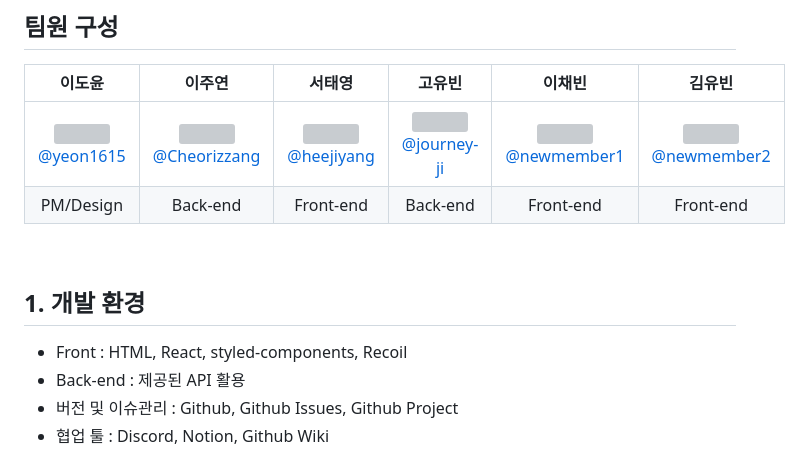
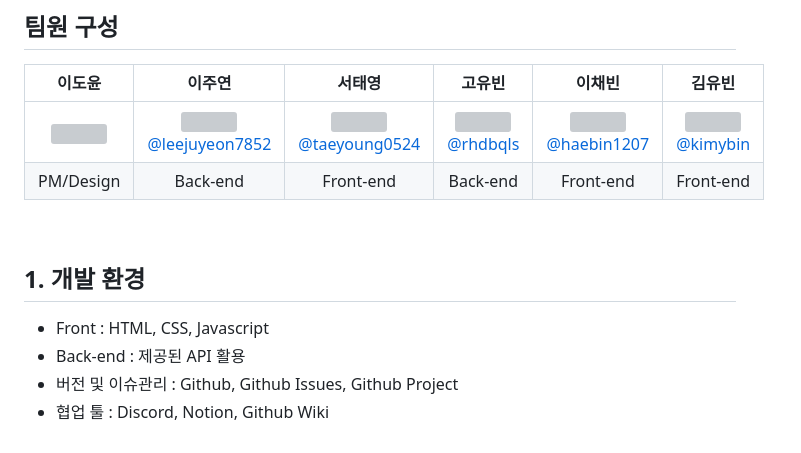
Before and after one commit to 2025-HERETHON/2025-herethon-5, a Markdown page: README.md, the part around the change. Rendered like a GitHub page; grey boxes are pictures that could not be loaded.

```diff
--- a/README.md
+++ b/README.md
@@ -24,7 +24,7 @@
 
 | **이도윤** | **이주연** | **서태영** | **고유빈** | **이채빈** | **김유빈** |
 | :------: |  :------: | :------: | :------: | :------: | :------: |
-| [<img src="https://github.com/user-attachments/assets/892b7b60-75b7-4230-941a-f1bd013242cb" height=150 width=150> <br/> @yeon1615](https://github.com/yeon1615) | [<img src="https://github.com/user-attachments/assets/92b8fdce-9e3c-4dbd-b70e-82c188a4076b" height=150 width=150> <br/> @Cheorizzang](https://github.com/Cheorizzang) | [<img src="https://github.com/user-attachments/assets/55c98c6e-1ef9-4deb-8fd6-f84af505f097" height=150 width=150> <br/> @heejiyang](https://github.com/heejiyang) | [<img src="https://github.com/user-attachments/assets/210d2d1a-b821-46e3-98f7-2db7923a3855" height=150 width=150> <br/> @journey-ji](https://github.com/journey-ji) | [<img src="https://github.com/user-attachments/assets/9b160457-70a2-4d51-bf95-677c52190176" height=150 width=150> <br/> @newmember1](https://github.com/newmember1) | [<img src="https://github.com/user-attachments/assets/17a747d8-fa1f-4611-933d-306ce492023d" height=150 width=150> <br/> @newmember2](https://github.com/newmember2) |
+| [<img src="https://github.com/user-attachments/assets/892b7b60-75b7-4230-941a-f1bd013242cb" height=150 width=150> <br/> ](https://github.com/yeon1615) | [<img src="https://github.com/user-attachments/assets/92b8fdce-9e3c-4dbd-b70e-82c188a4076b" height=150 width=150> <br/> @leejuyeon7852](https://github.com/Cheorizzang) | [<img src="https://github.com/user-attachments/assets/55c98c6e-1ef9-4deb-8fd6-f84af505f097" height=150 width=150> <br/> @taeyoung0524](https://github.com/heejiyang) | [<img src="https://github.com/user-attachments/assets/210d2d1a-b821-46e3-98f7-2db7923a3855" height=150 width=150> <br/> @rhdbqls](https://github.com/journey-ji) | [<img src="https://github.com/user-attachments/assets/9b160457-70a2-4d51-bf95-677c52190176" height=150 width=150> <br/> @haebin1207](https://github.com/newmember1) | [<img src="https://github.com/user-attachments/assets/17a747d8-fa1f-4611-933d-306ce492023d" height=150 width=150> <br/> @kimybin](https://github.com/newmember2) |
 | PM/Design | Back-end | Front-end | Back-end | Front-end | Front-end |
 
 </div>
@@ -33,7 +33,7 @@
 
 ## 1. 개발 환경
 
-- Front : HTML, React, styled-components, Recoil
+- Front : HTML, CSS, Javascript
 - Back-end : 제공된 API 활용
 - 버전 및 이슈관리 : Github, Github Issues, Github Project
 - 협업 툴 : Discord, Notion, Github Wiki
```
